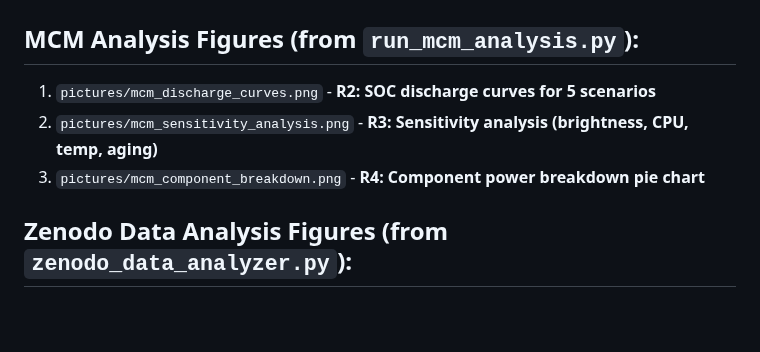
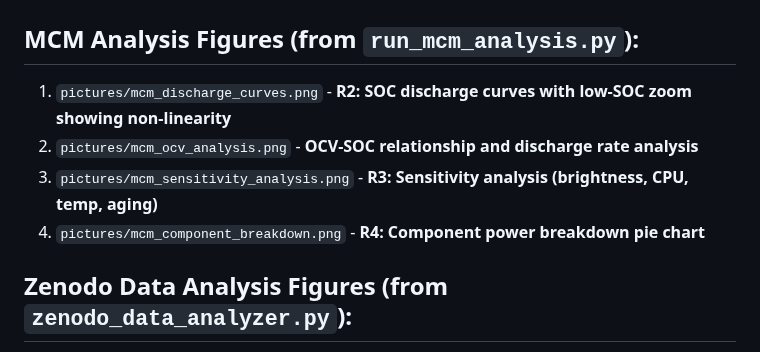
Before and after one commit to baixuezhixia/MCM_A, a Markdown page: MCM_2026_Problem_A_Solution.md, the part around one of its changes. Rendered like a GitHub page; blank space fills up the shorter version.

```diff
--- a/MCM_2026_Problem_A_Solution.md
+++ b/MCM_2026_Problem_A_Solution.md
@@ -1039,9 +1067,10 @@ The model parameters are derived from two real-world datasets located in `reques
 # Appendix B: Generated Visualizations
 
 ## MCM Analysis Figures (from `run_mcm_analysis.py`):
-1. `pictures/mcm_discharge_curves.png` - **R2: SOC discharge curves for 5 scenarios**
-2. `pictures/mcm_sensitivity_analysis.png` - **R3: Sensitivity analysis (brightness, CPU, temp, aging)**
-3. `pictures/mcm_component_breakdown.png` - **R4: Component power breakdown pie chart**
+1. `pictures/mcm_discharge_curves.png` - **R2: SOC discharge curves with low-SOC zoom showing non-linearity**
+2. `pictures/mcm_ocv_analysis.png` - **OCV-SOC relationship and discharge rate analysis**
+3. `pictures/mcm_sensitivity_analysis.png` - **R3: Sensitivity analysis (brightness, CPU, temp, aging)**
+4. `pictures/mcm_component_breakdown.png` - **R4: Component power breakdown pie chart**
 
 ## Zenodo Data Analysis Figures (from `zenodo_data_analyzer.py`):
 4. `pictures/zenodo_brightness_power.png` - Brightness vs Display Power scatter plot
```
Also changed, not shown: other parts of MCM_2026_Problem_A_Solution.md (+32 -4 lines), pictures/mcm_discharge_curves.png, pictures/mcm_ocv_analysis.png (added), pictures/mcm_sensitivity_analysis.png, 2 other files.
